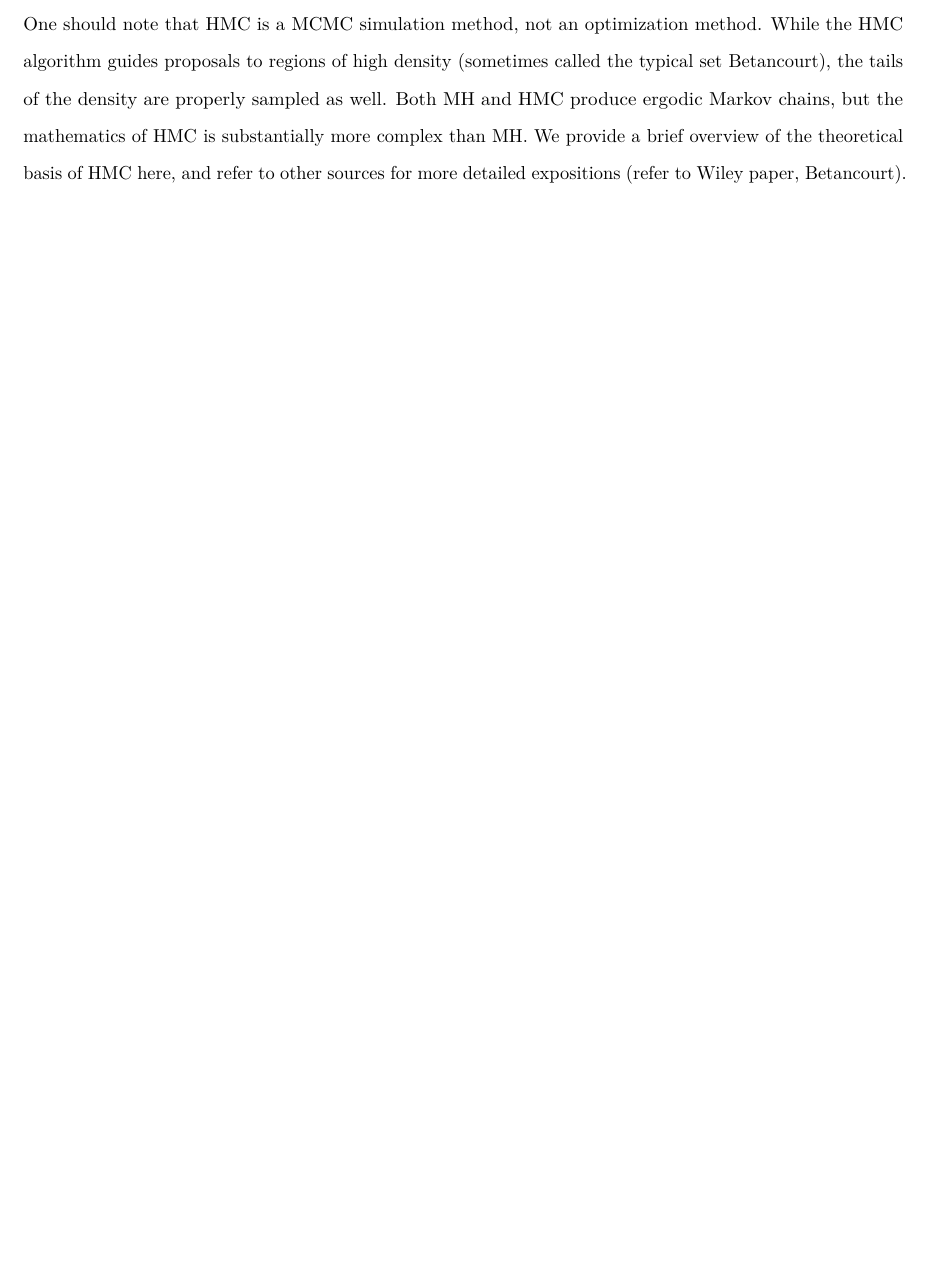
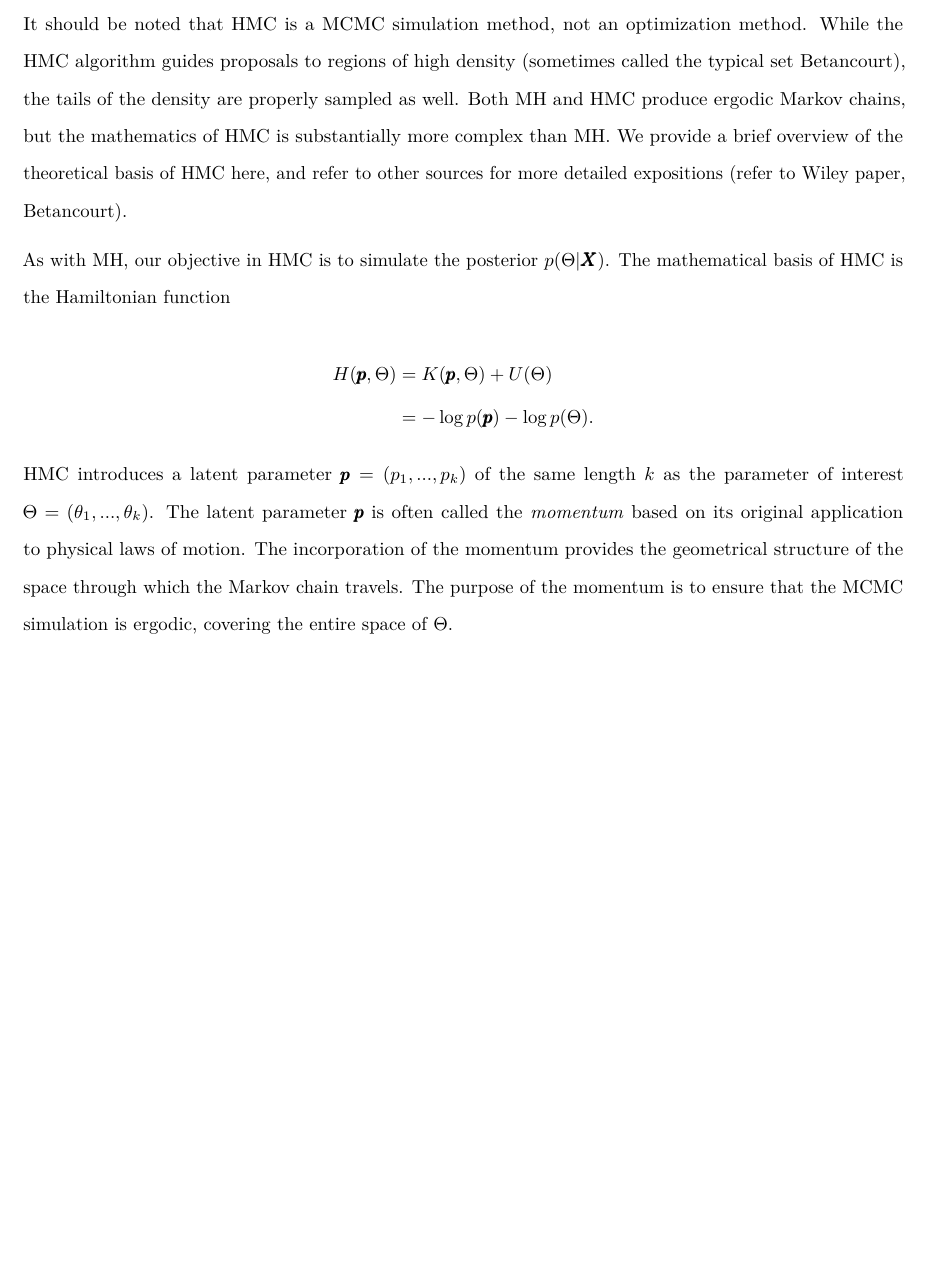
Before and after one commit to sthomas522/hmclearn, an R Markdown document (hmclearn/vignettes/HMC_learn.Rmd): part of page 5 of 5, cut so that both start at the same text, the shorter picture padded with empty space. Rendered offline with R 4.5, knitr and Pandoc, then LaTeX, with nearby package versions.

Commit message:
more theory

```diff
--- a/hmclearn/vignettes/HMC_learn.Rmd
+++ b/hmclearn/vignettes/HMC_learn.Rmd
@@ -107,4 +107,15 @@ Given the modern computational demands of large dataset and complex models, a mo
 
 MH and HMC are equally flexible in their theoretical capabilities to fit a variety of model and prior specifications.  The key advantage of HMC over MH is the use of additional information from the posterior to guide proposals.  HMC uses the gradient of the log posterior to direct the Markov chain to the region the region of highest posterior density, where most of the samples should occur.  In contrast, MH relies entirely on the acceptance ratio to guide the chain.   As a result, a well-tuned HMC chain will accept proposals approximately 3 times the frequency of a similarly well-tuned MH algorithm (footnote?:  based on MH theoretical optimal acceptance rate of 0.234 and HMC acceptance of 0.6-0.9).
 
-One should note that HMC is a MCMC simulation method, not an optimization method.  While the HMC algorithm guides proposals to regions of high density (sometimes called the typical set  Betancourt), the tails of the density are properly sampled as well.  Both MH and HMC produce ergodic Markov chains, but the mathematics of HMC is substantially more complex than MH.  We provide a brief overview of the theoretical basis of HMC here, and refer to other sources for more detailed expositions (refer to Wiley paper, Betancourt).
+It should be noted that HMC is a MCMC simulation method, not an optimization method.  While the HMC algorithm guides proposals to regions of high density (sometimes called the typical set  Betancourt), the tails of the density are properly sampled as well.  Both MH and HMC produce ergodic Markov chains, but the mathematics of HMC is substantially more complex than MH.  We provide a brief overview of the theoretical basis of HMC here, and refer to other sources for more detailed expositions (refer to Wiley paper, Betancourt).
+
+As with MH, our objective in HMC is to simulate the posterior $p(\Theta | \pmb{X})$.  The mathematical basis of HMC is the Hamiltonian function
+
+$$
+\begin{aligned}
+H(\pmb{p}, \Theta) &= K(\pmb{p}, \Theta) + U(\Theta) \\
+&= -\log p(\pmb{p}) - \log p(\Theta).
+\end{aligned}
+$$
+
+HMC introduces a latent parameter $\pmb{p} = (p_1, ..., p_k)$ of the same length $k$ as the parameter of interest $\Theta = (\theta_1, ..., \theta_k )$.  The latent parameter $\pmb{p}$ is often called the \textit{momentum} based on its original application to physical laws of motion.  The incorporation of the momentum provides the geometrical structure of the space through which the Markov chain travels.  The purpose of the momentum is to ensure that the MCMC simulation is ergodic, covering the entire space of $\Theta$.
```
